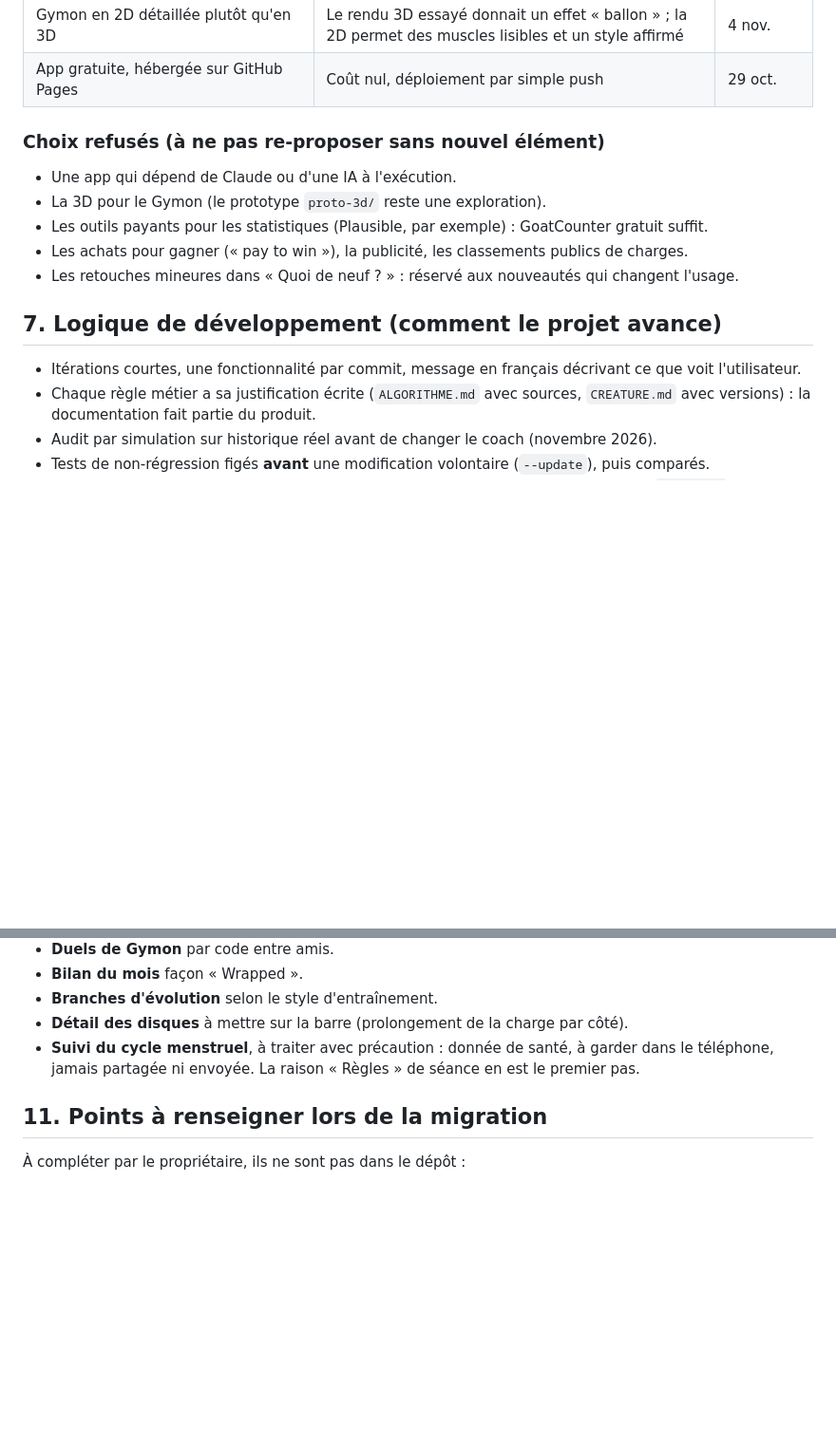
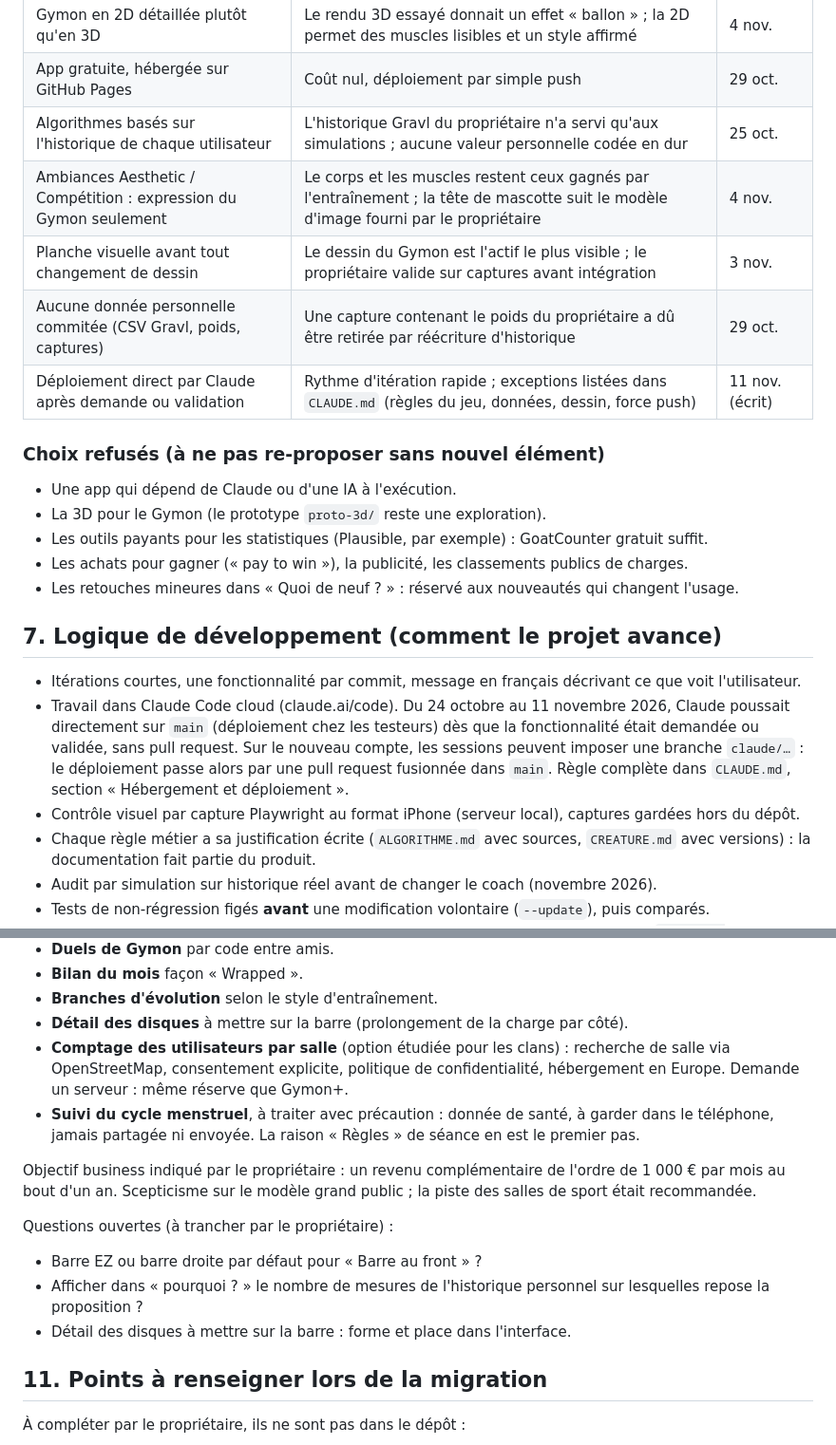
Before and after one commit to bricetourtel-design/carnet-fonte, a Markdown page: docs/CONTEXTE.md, 2 parts joined by grey strips. Shown at 95% size. Rendered like a GitHub page; blank space fills up the shorter version.

```diff
--- a/docs/CONTEXTE.md
+++ b/docs/CONTEXTE.md
@@ -170,6 +170,11 @@ Export : `{app:"carnet-fonte", exported, profile (sans active), workouts}`. L'im
 | Tests Playwright sur Chromium, valeurs de référence figées | Détecter toute dérive de calcul ; Safari iOS réel non couvert | 29 oct. |
 | Gymon en 2D détaillée plutôt qu'en 3D | Le rendu 3D essayé donnait un effet « ballon » ; la 2D permet des muscles lisibles et un style affirmé | 4 nov. |
 | App gratuite, hébergée sur GitHub Pages | Coût nul, déploiement par simple push | 29 oct. |
+| Algorithmes basés sur l'historique de chaque utilisateur | L'historique Gravl du propriétaire n'a servi qu'aux simulations ; aucune valeur personnelle codée en dur | 25 oct. |
+| Ambiances Aesthetic / Compétition : expression du Gymon seulement | Le corps et les muscles restent ceux gagnés par l'entraînement ; la tête de mascotte suit le modèle d'image fourni par le propriétaire | 4 nov. |
+| Planche visuelle avant tout changement de dessin | Le dessin du Gymon est l'actif le plus visible ; le propriétaire valide sur captures avant intégration | 3 nov. |
+| Aucune donnée personnelle commitée (CSV Gravl, poids, captures) | Une capture contenant le poids du propriétaire a dû être retirée par réécriture d'historique | 29 oct. |
+| Déploiement direct par Claude après demande ou validation | Rythme d'itération rapide ; exceptions listées dans `CLAUDE.md` (règles du jeu, données, dessin, force push) | 11 nov. (écrit) |
 
 ### Choix refusés (à ne pas re-proposer sans nouvel élément)
 - Une app qui dépend de Claude ou d'une IA à l'exécution.
@@ -181,6 +186,8 @@ Export : `{app:"carnet-fonte", exported, profile (sans active), workouts}`. L'im
 ## 7. Logique de développement (comment le projet avance)
 
 - Itérations courtes, une fonctionnalité par commit, message en français décrivant ce que voit l'utilisateur.
+- Travail dans Claude Code cloud (claude.ai/code). Du 24 octobre au 11 novembre 2026, Claude poussait directement sur `main` (déploiement chez les testeurs) dès que la fonctionnalité était demandée ou validée, sans pull request. Sur le nouveau compte, les sessions peuvent imposer une branche `claude/…` : le déploiement passe alors par une pull request fusionnée dans `main`. Règle complète dans `CLAUDE.md`, section « Hébergement et déploiement ».
+- Contrôle visuel par capture Playwright au format iPhone (serveur local), captures gardées hors du dépôt.
 - Chaque règle métier a sa justification écrite (`ALGORITHME.md` avec sources, `CREATURE.md` avec versions) : la documentation fait partie du produit.
 - Audit par simulation sur historique réel avant de changer le coach (novembre 2026).
 - Tests de non-régression figés **avant** une modification volontaire (`--update`), puis comparés.
@@ -235,7 +242,15 @@ Idées retenues lors des conversations de conception (novembre 2026), non planif
 - **Bilan du mois** façon « Wrapped ».
 - **Branches d'évolution** selon le style d'entraînement.
 - **Détail des disques** à mettre sur la barre (prolongement de la charge par côté).
+- **Comptage des utilisateurs par salle** (option étudiée pour les clans) : recherche de salle via OpenStreetMap, consentement explicite, politique de confidentialité, hébergement en Europe. Demande un serveur : même réserve que Gymon+.
 - **Suivi du cycle menstruel**, à traiter avec précaution : donnée de santé, à garder dans le téléphone, jamais partagée ni envoyée. La raison « Règles » de séance en est le premier pas.
+
+Objectif business indiqué par le propriétaire : un revenu complémentaire de l'ordre de 1 000 € par mois au bout d'un an. Scepticisme sur le modèle grand public ; la piste des salles de sport était recommandée.
+
+Questions ouvertes (à trancher par le propriétaire) :
+- Barre EZ ou barre droite par défaut pour « Barre au front » ?
+- Afficher dans « pourquoi ? » le nombre de mesures de l'historique personnel sur lesquelles repose la proposition ?
+- Détail des disques à mettre sur la barre : forme et place dans l'interface.
 
 ## 11. Points à renseigner lors de la migration
 
```
Also changed, not shown: CLAUDE.md (+9 -3 lines).
